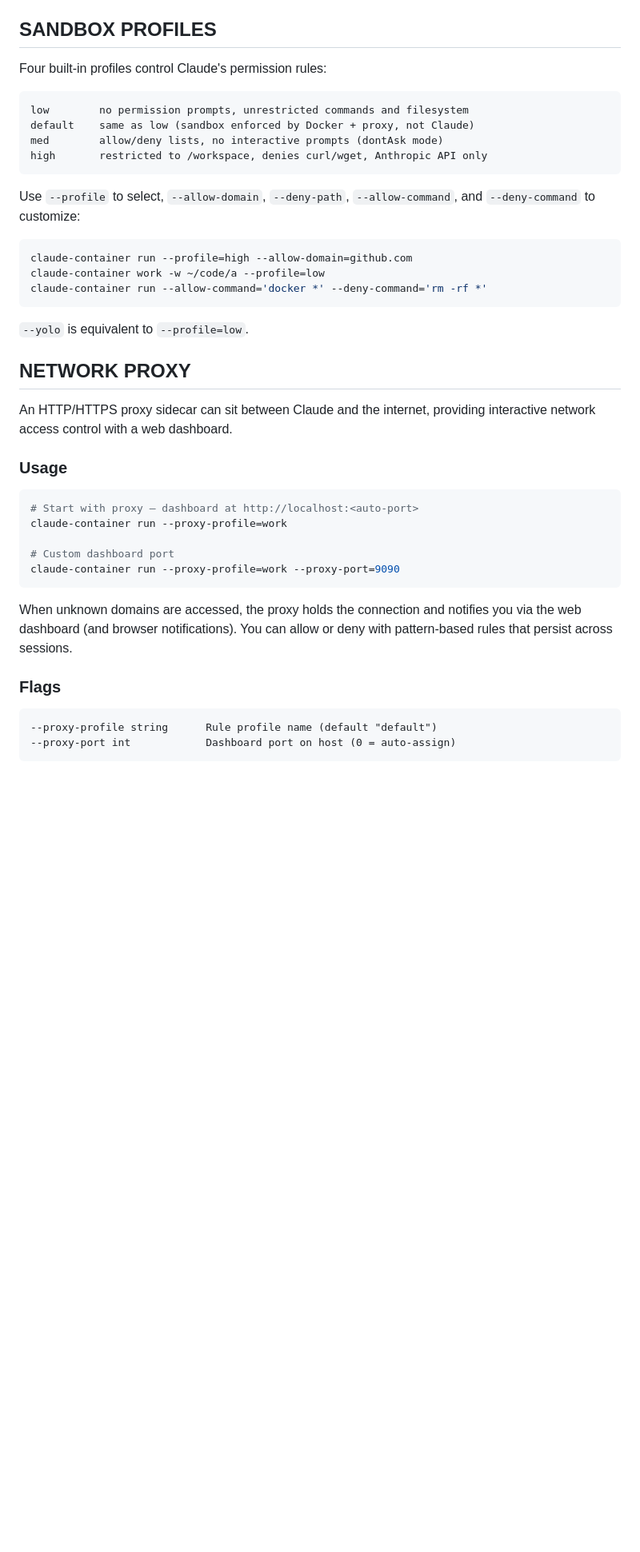
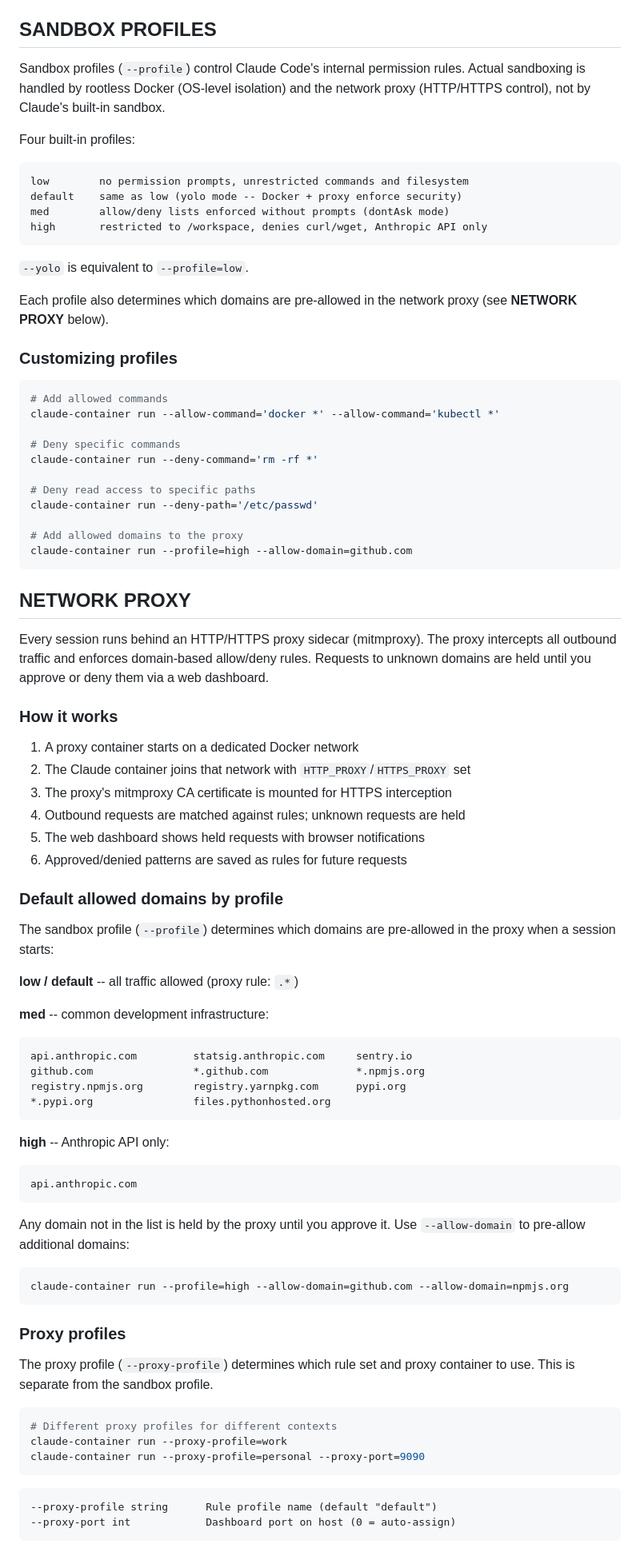
Before and after one commit to joegoldin/claude-container, a Markdown page: README.md, the part around one of its changes. Shown at 80% size. Rendered like a GitHub page; blank space fills up the shorter version.

Commit message:
docs: document network proxy profiles and sandbox profile interaction
Detail how sandbox profiles determine pre-allowed proxy domains,
the proxy's hold-and-approve workflow, proxy profile reuse across
sessions, and the distinction between --profile and --proxy-profile.

````diff
--- a/README.md
+++ b/README.md
@@ -462,44 +462,89 @@ Session state and authentication are stored at `$XDG_CONFIG_HOME/claude-containe
 
 ## SANDBOX PROFILES
 
-Four built-in profiles control Claude's permission rules:
+Sandbox profiles (`--profile`) control Claude Code's internal permission rules.
+Actual sandboxing is handled by rootless Docker (OS-level isolation) and the
+network proxy (HTTP/HTTPS control), not by Claude's built-in sandbox.
+
+Four built-in profiles:
 
     low        no permission prompts, unrestricted commands and filesystem
-    default    same as low (sandbox enforced by Docker + proxy, not Claude)
-    med        allow/deny lists, no interactive prompts (dontAsk mode)
+    default    same as low (yolo mode -- Docker + proxy enforce security)
+    med        allow/deny lists enforced without prompts (dontAsk mode)
     high       restricted to /workspace, denies curl/wget, Anthropic API only
-
-Use `--profile` to select, `--allow-domain`, `--deny-path`, `--allow-command`,
-and `--deny-command` to customize:
-
-```sh
-claude-container run --profile=high --allow-domain=github.com
-claude-container work -w ~/code/a --profile=low
-claude-container run --allow-command='docker *' --deny-command='rm -rf *'
-```
 
 `--yolo` is equivalent to `--profile=low`.
 
+Each profile also determines which domains are pre-allowed in the network
+proxy (see **NETWORK PROXY** below).
+
+### Customizing profiles
+
+```sh
+# Add allowed commands
+claude-container run --allow-command='docker *' --allow-command='kubectl *'
+
+# Deny specific commands
+claude-container run --deny-command='rm -rf *'
+
+# Deny read access to specific paths
+claude-container run --deny-path='/etc/passwd'
+
+# Add allowed domains to the proxy
+claude-container run --profile=high --allow-domain=github.com
+```
+
 ## NETWORK PROXY
 
-An HTTP/HTTPS proxy sidecar can sit between Claude and the internet, providing
-interactive network access control with a web dashboard.
+Every session runs behind an HTTP/HTTPS proxy sidecar (mitmproxy). The proxy
+intercepts all outbound traffic and enforces domain-based allow/deny rules.
+Requests to unknown domains are held until you approve or deny them via a web
+dashboard.
 
-### Usage
+### How it works
+
+1. A proxy container starts on a dedicated Docker network
+2. The Claude container joins that network with `HTTP_PROXY`/`HTTPS_PROXY` set
+3. The proxy's mitmproxy CA certificate is mounted for HTTPS interception
+4. Outbound requests are matched against rules; unknown requests are held
+5. The web dashboard shows held requests with browser notifications
+6. Approved/denied patterns are saved as rules for future requests
+
+### Default allowed domains by profile
+
+The sandbox profile (`--profile`) determines which domains are pre-allowed
+in the proxy when a session starts:
+
+**low / default** -- all traffic allowed (proxy rule: `.*`)
+
+**med** -- common development infrastructure:
+
+    api.anthropic.com         statsig.anthropic.com     sentry.io
+    github.com                *.github.com              *.npmjs.org
+    registry.npmjs.org        registry.yarnpkg.com      pypi.org
+    *.pypi.org                files.pythonhosted.org
+
+**high** -- Anthropic API only:
+
+    api.anthropic.com
+
+Any domain not in the list is held by the proxy until you approve it.
+Use `--allow-domain` to pre-allow additional domains:
 
 ```sh
-# Start with proxy — dashboard at http://localhost:<auto-port>
-claude-container run --proxy-profile=work
-
-# Custom dashboard port
-claude-container run --proxy-profile=work --proxy-port=9090
+claude-container run --profile=high --allow-domain=github.com --allow-domain=npmjs.org
 ```
 
-When unknown domains are accessed, the proxy holds the connection and notifies
-you via the web dashboard (and browser notifications). You can allow or deny
-with pattern-based rules that persist across sessions.
+### Proxy profiles
 
-### Flags
+The proxy profile (`--proxy-profile`) determines which rule set and proxy
+container to use. This is separate from the sandbox profile.
+
+```sh
+# Different proxy profiles for different contexts
+claude-container run --proxy-profile=work
+claude-container run --proxy-profile=personal --proxy-port=9090
+```
 
     --proxy-profile string      Rule profile name (default "default")
     --proxy-port int            Dashboard port on host (0 = auto-assign)
````
Also changed, not shown: other parts of README.md (+8 -5 lines).
